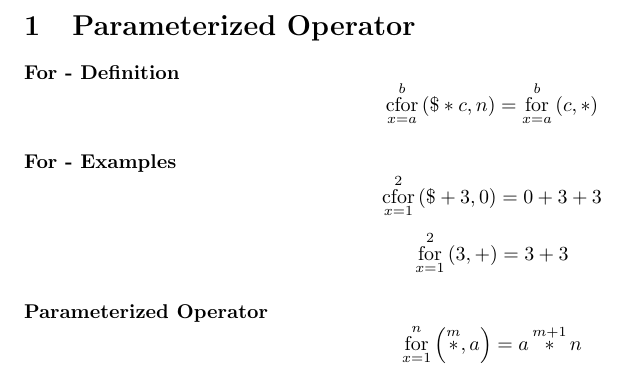
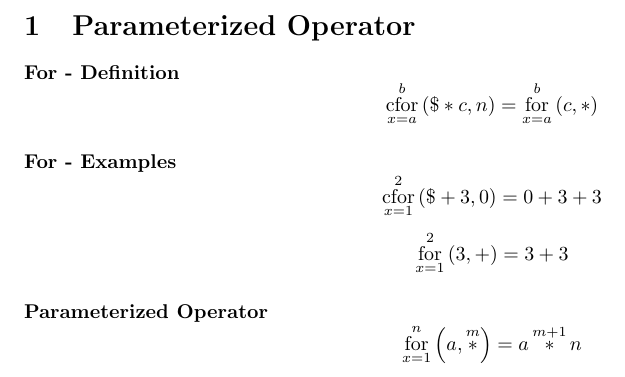
Before and after one commit to Bluemi/parameterizedOperator, a LaTeX document (definition.tex): part of the page, cut so that both start at the same text. Compiled offline with pdfLaTeX.

Commit message:
fixed typo

```diff
--- a/definition.tex
+++ b/definition.tex
@@ -14,5 +14,5 @@
 \[ \operatorname*{for}_{x=1}^{2}\left(3,+\right) = 3+3 \]
 
 \paragraph{Parameterized Operator}
-\[ \operatorname*{for}_{x=1}^{n}\left(\operatorname*{\ast}^m,a\right) = a\operatorname*{\ast}^{m+1}n\]
+\[ \operatorname*{for}_{x=1}^{n}\left(a,\operatorname*{\ast}^m\right) = a\operatorname*{\ast}^{m+1}n\]
 \end{document}
```
